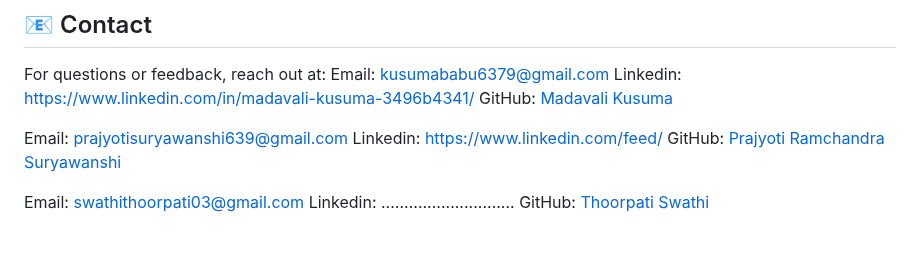
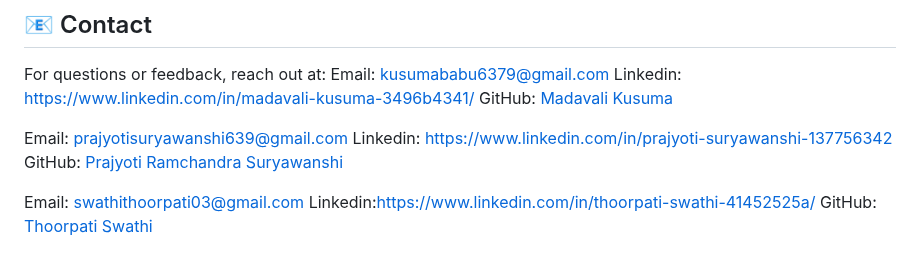
Before and after one commit to kusuma6379/Final-Hackathon, a Markdown page: README.md, the part around the change. Rendered like a GitHub page.

```diff
--- a/README.md
+++ b/README.md
@@ -166,9 +166,9 @@ Linkedin: https://www.linkedin.com/in/madavali-kusuma-3496b4341/</br>
 GitHub: [Madavali Kusuma](https://github.com/kusuma6379) </br>
 
 Email: prajyotisuryawanshi639@gmail.com</br>
-Linkedin: https://www.linkedin.com/feed/ </br>
+Linkedin: https://www.linkedin.com/in/prajyoti-suryawanshi-137756342 </br>
 GitHub: [Prajyoti Ramchandra Suryawanshi](https://github.com/PrajyotiSuryawanshi) </br>
 
 Email: swathithoorpati03@gmail.com</br>
-Linkedin:    ............................. </br>
-GitHub: [Thoorpati Swathi](..........................) </br>
+Linkedin:https://www.linkedin.com/in/thoorpati-swathi-41452525a/ </br>
+GitHub: [Thoorpati Swathi](https://github.com/swathi-T3) </br>
```
